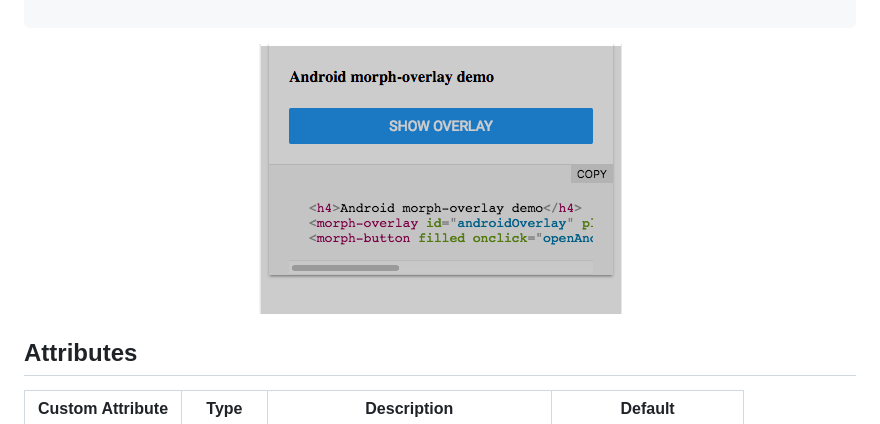
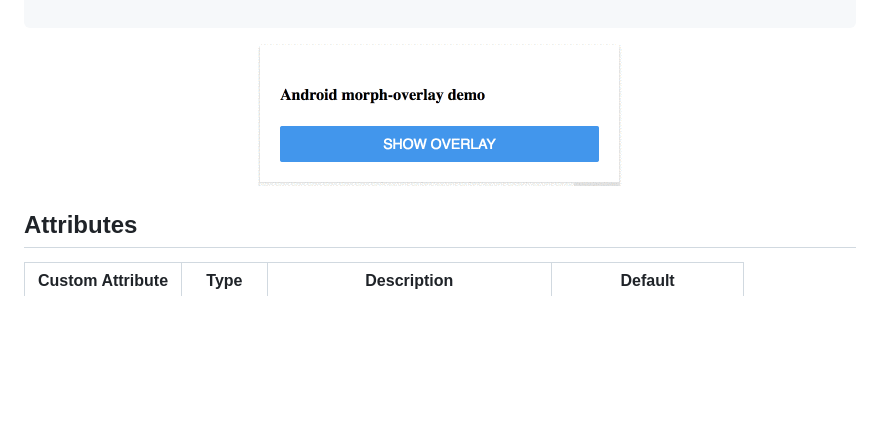
Before and after one commit to moduware/morph-overlay, a Markdown page: README.md, the part around the change. Rendered like a GitHub page; pictures changed too: demo-images/android-demo.gif (added), demo-images/morph-overlay-demo.png (deleted); blank space fills up the shorter version.

Commit message:
Updates the readme demo to use gif

````diff
--- a/README.md
+++ b/README.md
@@ -19,7 +19,7 @@ For the information about how to clone the desired repository, running the local
 ```
 
 <p align="center" >
-  <img src="./demo-images/morph-overlay-demo.png" alt="morph sidebar demo image" />
+  <img src="./demo-images/android-demo.gif" alt="morph sidebar demo image" />
 </p>
 
 ## Attributes
````
Also changed, not shown: 1 other file.
